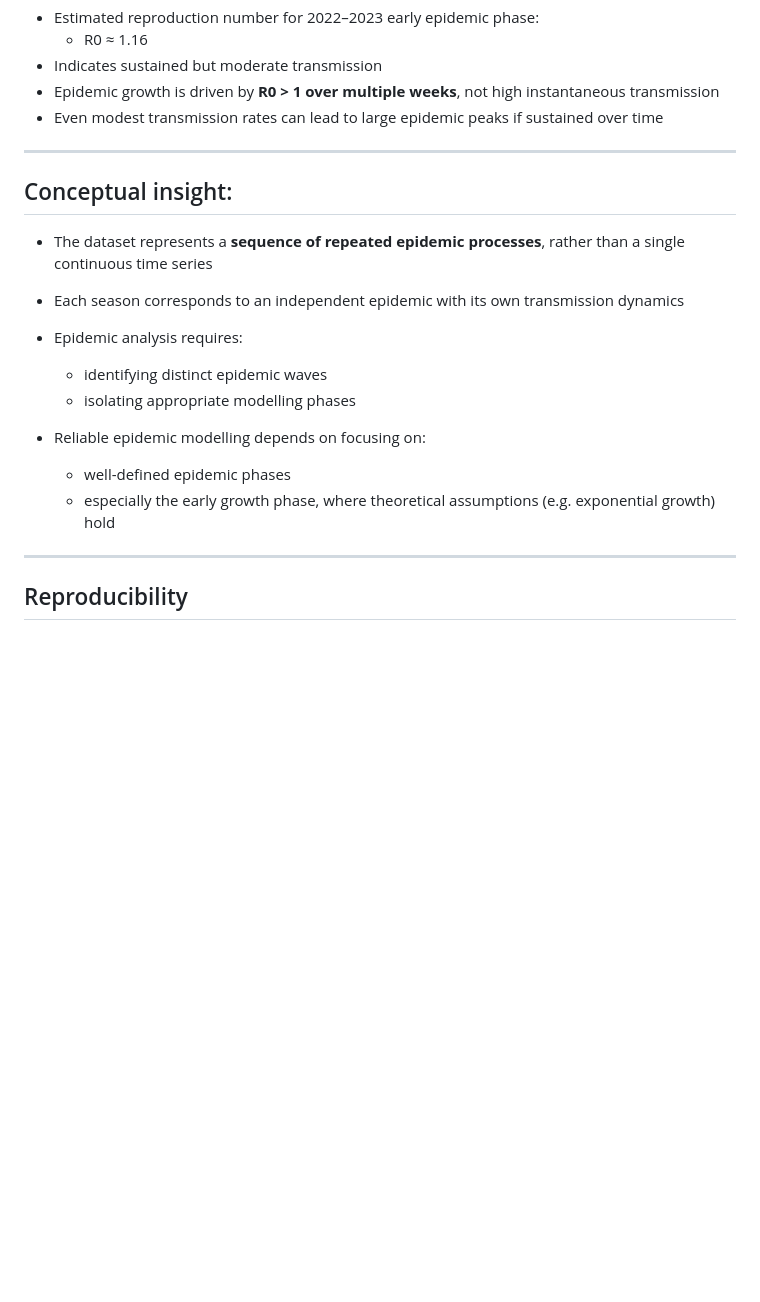
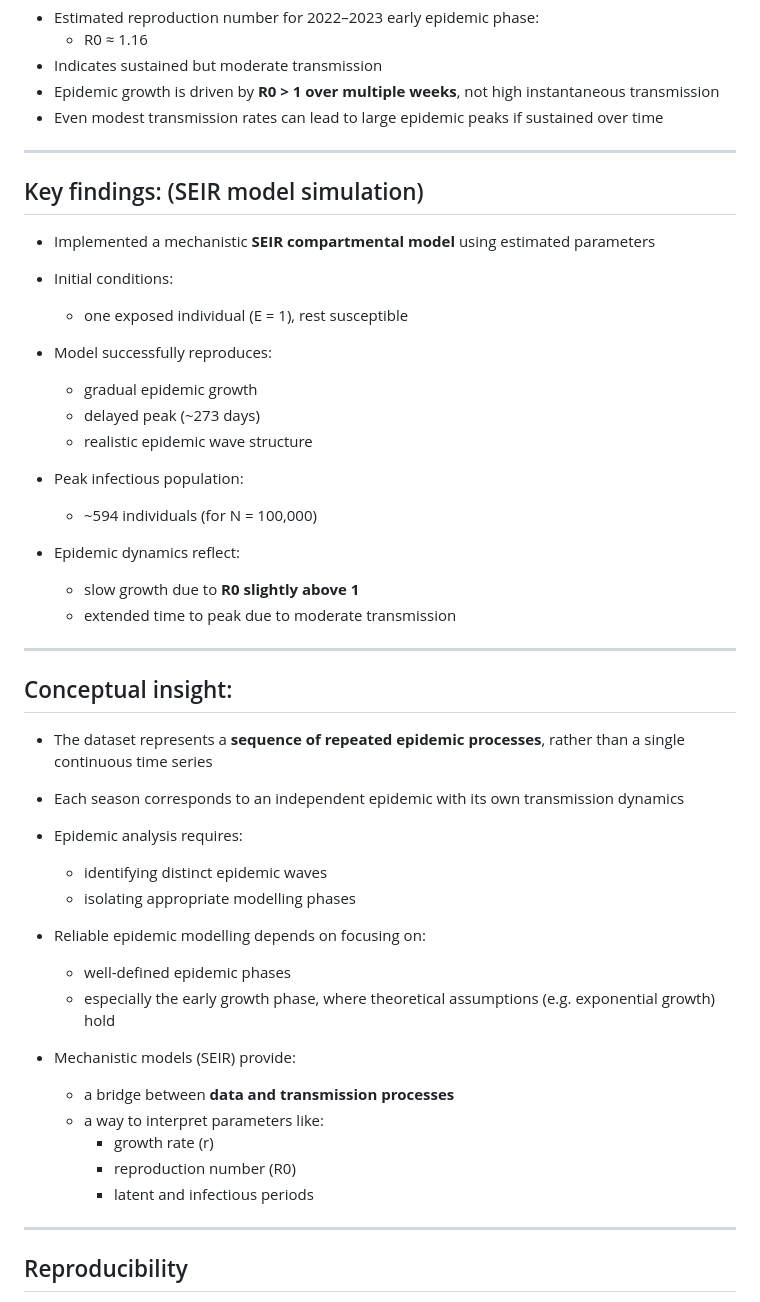
Before and after one commit to rahulbalwan/influenza-epidemic-modelling, a Markdown page: README.md, the part around the change. GitHub-like rendering; blank space fills up the shorter version.

Commit message:
Update README with SEIR model

```diff
--- a/README.md
+++ b/README.md
@@ -154,10 +154,30 @@ source("run_all.R")
 
 ---
 
+## Key findings: (SEIR model simulation)
+
+* Implemented a mechanistic **SEIR compartmental model** using estimated parameters
+* Initial conditions:
+  * one exposed individual (E = 1), rest susceptible
+* Model successfully reproduces:
+  * gradual epidemic growth
+  * delayed peak (~273 days)
+  * realistic epidemic wave structure
+
+* Peak infectious population:
+  * ~594 individuals (for N = 100,000)
+
+* Epidemic dynamics reflect:
+  * slow growth due to **R0 slightly above 1**
+  * extended time to peak due to moderate transmission
+
+---
+
 ## Conceptual insight:
 
 * The dataset represents a **sequence of repeated epidemic processes**, rather than a single continuous time series
 * Each season corresponds to an independent epidemic with its own transmission dynamics
+
 * Epidemic analysis requires:
   * identifying distinct epidemic waves
   * isolating appropriate modelling phases
@@ -165,6 +185,14 @@ source("run_all.R")
 * Reliable epidemic modelling depends on focusing on:
   * well-defined epidemic phases
   * especially the early growth phase, where theoretical assumptions (e.g. exponential growth) hold
+
+* Mechanistic models (SEIR) provide:
+  * a bridge between **data and transmission processes**
+  * a way to interpret parameters like:
+    * growth rate (r)
+    * reproduction number (R0)
+    * latent and infectious periods
+
 
 ---
 
```
